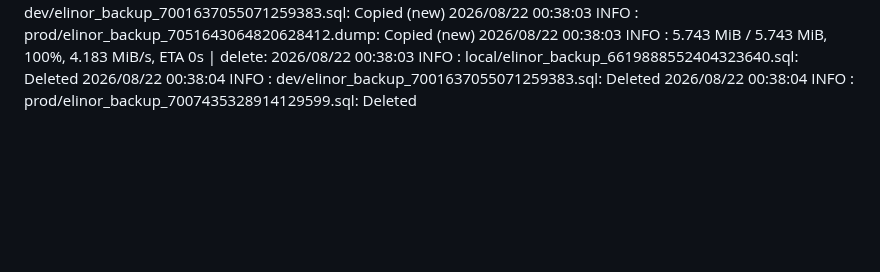
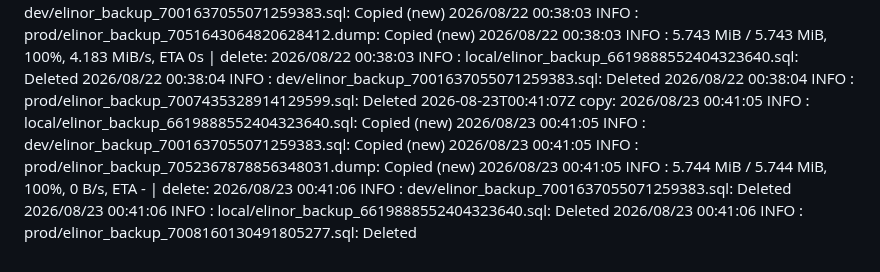
Before and after one commit to WWFGlobalScience/elinor-api, a Markdown page: .github/dbbackup-mirror/log.md, the part around the change. Drawn GitHub-style; blank space fills up the shorter version.

Commit message:
chore: record dbbackup mirror run [skip ci]

```diff
--- a/.github/dbbackup-mirror/log.md
+++ b/.github/dbbackup-mirror/log.md
@@ -14,3 +14,4 @@
 2026-08-20T00:38:21Z copy: 2026/08/20 00:38:19 INFO  : local/elinor_backup_6619888552404323640.sql: Copied (new) 2026/08/20 00:38:19 INFO  : prod/elinor_backup_7050193426361332552.dump: Copied (new) 2026/08/20 00:38:19 INFO  : dev/elinor_backup_7001637055071259383.sql: Copied (new) 2026/08/20 00:38:19 INFO  :     5.736 MiB / 5.736 MiB, 100%, 0 B/s, ETA -  | delete: 2026/08/20 00:38:20 INFO  : dev/elinor_backup_7001637055071259383.sql: Deleted 2026/08/20 00:38:20 INFO  : prod/elinor_backup_7005985718336602928.sql: Deleted 2026/08/20 00:38:20 INFO  : local/elinor_backup_6619888552404323640.sql: Deleted
 2026-08-21T00:40:52Z copy: 2026/08/21 00:40:48 INFO  : local/elinor_backup_6619888552404323640.sql: Copied (new) 2026/08/21 00:40:48 INFO  : prod/elinor_backup_7050918244947366505.dump: Copied (new) 2026/08/21 00:40:49 INFO  : dev/elinor_backup_7001637055071259383.sql: Copied (new) 2026/08/21 00:40:49 INFO  :     5.743 MiB / 5.743 MiB, 100%, 5.740 MiB/s, ETA 0s  | delete: 2026/08/21 00:40:51 INFO  : local/elinor_backup_6619888552404323640.sql: Deleted 2026/08/21 00:40:51 INFO  : prod/elinor_backup_7006710526302998795.sql: Deleted 2026/08/21 00:40:51 INFO  : dev/elinor_backup_7001637055071259383.sql: Deleted
 2026-08-22T00:38:05Z copy: 2026/08/22 00:38:03 INFO  : local/elinor_backup_6619888552404323640.sql: Copied (new) 2026/08/22 00:38:03 INFO  : dev/elinor_backup_7001637055071259383.sql: Copied (new) 2026/08/22 00:38:03 INFO  : prod/elinor_backup_7051643064820628412.dump: Copied (new) 2026/08/22 00:38:03 INFO  :     5.743 MiB / 5.743 MiB, 100%, 4.183 MiB/s, ETA 0s  | delete: 2026/08/22 00:38:03 INFO  : local/elinor_backup_6619888552404323640.sql: Deleted 2026/08/22 00:38:04 INFO  : dev/elinor_backup_7001637055071259383.sql: Deleted 2026/08/22 00:38:04 INFO  : prod/elinor_backup_7007435328914129599.sql: Deleted
+2026-08-23T00:41:07Z copy: 2026/08/23 00:41:05 INFO  : local/elinor_backup_6619888552404323640.sql: Copied (new) 2026/08/23 00:41:05 INFO  : dev/elinor_backup_7001637055071259383.sql: Copied (new) 2026/08/23 00:41:05 INFO  : prod/elinor_backup_7052367878856348031.dump: Copied (new) 2026/08/23 00:41:05 INFO  :     5.744 MiB / 5.744 MiB, 100%, 0 B/s, ETA -  | delete: 2026/08/23 00:41:06 INFO  : dev/elinor_backup_7001637055071259383.sql: Deleted 2026/08/23 00:41:06 INFO  : local/elinor_backup_6619888552404323640.sql: Deleted 2026/08/23 00:41:06 INFO  : prod/elinor_backup_7008160130491805277.sql: Deleted
```
